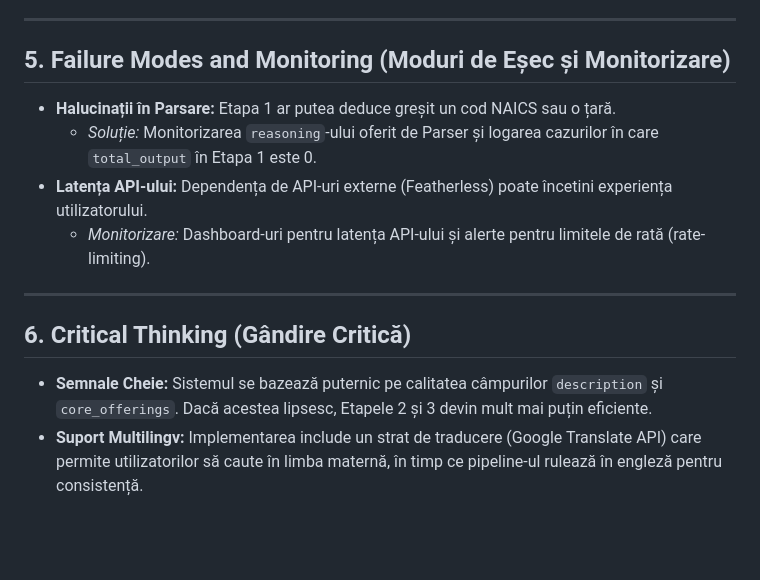
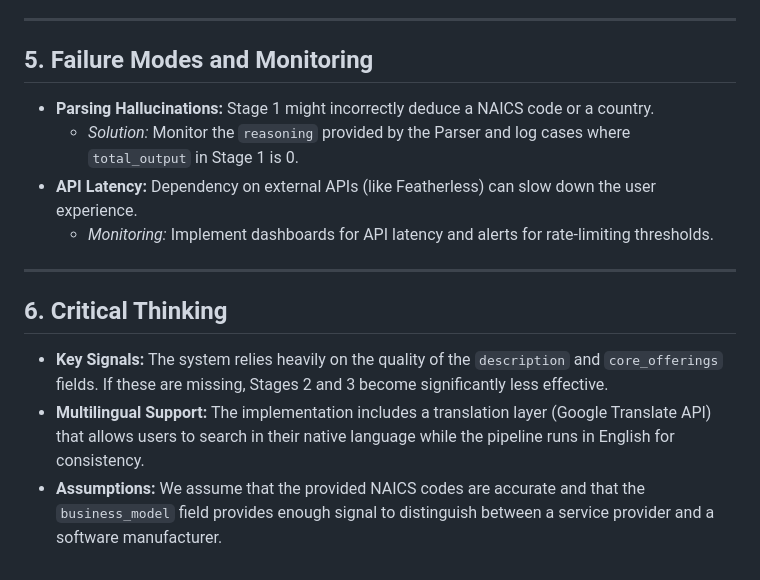
Before and after one commit to CalinCodes/Company_Search_Engine, a Markdown page: README.md, the part around one of its changes. Rendered like a GitHub page; blank space fills up the shorter version.

Commit message:
Updated README/WRITEUP to be in english

```diff
--- a/README.md
+++ b/README.md
@@ -42,14 +41,15 @@ Dacă sistemul ar trebui să gestioneze **100.000 de companii** per interogare:
 
 ---
 
-## 5. Failure Modes and Monitoring (Moduri de Eșec și Monitorizare)
-* **Halucinații în Parsare:** Etapa 1 ar putea deduce greșit un cod NAICS sau o țară.
-    * *Soluție:* Monitorizarea `reasoning`-ului oferit de Parser și logarea cazurilor în care `total_output` în Etapa 1 este 0.
-* **Latența API-ului:** Dependența de API-uri externe (Featherless) poate încetini experiența utilizatorului.
-    * *Monitorizare:* Dashboard-uri pentru latența API-ului și alerte pentru limitele de rată (rate-limiting).
+## 5. Failure Modes and Monitoring
+* **Parsing Hallucinations:** Stage 1 might incorrectly deduce a NAICS code or a country.
+    * *Solution:* Monitor the `reasoning` provided by the Parser and log cases where `total_output` in Stage 1 is 0.
+* **API Latency:** Dependency on external APIs (like Featherless) can slow down the user experience.
+    * *Monitoring:* Implement dashboards for API latency and alerts for rate-limiting thresholds.
 
 ---
 
-## 6. Critical Thinking (Gândire Critică)
-* **Semnale Cheie:** Sistemul se bazează puternic pe calitatea câmpurilor `description` și `core_offerings`. Dacă acestea lipsesc, Etapele 2 și 3 devin mult mai puțin eficiente.
-* **Suport Multilingv:** Implementarea include un strat de traducere (Google Translate API) care permite utilizatorilor să caute în limba maternă, în timp ce pipeline-ul rulează în engleză pentru consistență.
+## 6. Critical Thinking
+* **Key Signals:** The system relies heavily on the quality of the `description` and `core_offerings` fields. If these are missing, Stages 2 and 3 become significantly less effective.
+* **Multilingual Support:** The implementation includes a translation layer (Google Translate API) that allows users to search in their native language while the pipeline runs in English for consistency.
+* **Assumptions:** We assume that the provided NAICS codes are accurate and that the `business_model` field provides enough signal to distinguish between a service provider and a software manufacturer.
```
Also changed, not shown: other parts of README.md (+27 -28 lines), WRITEUP.md (+36 -36 lines).
